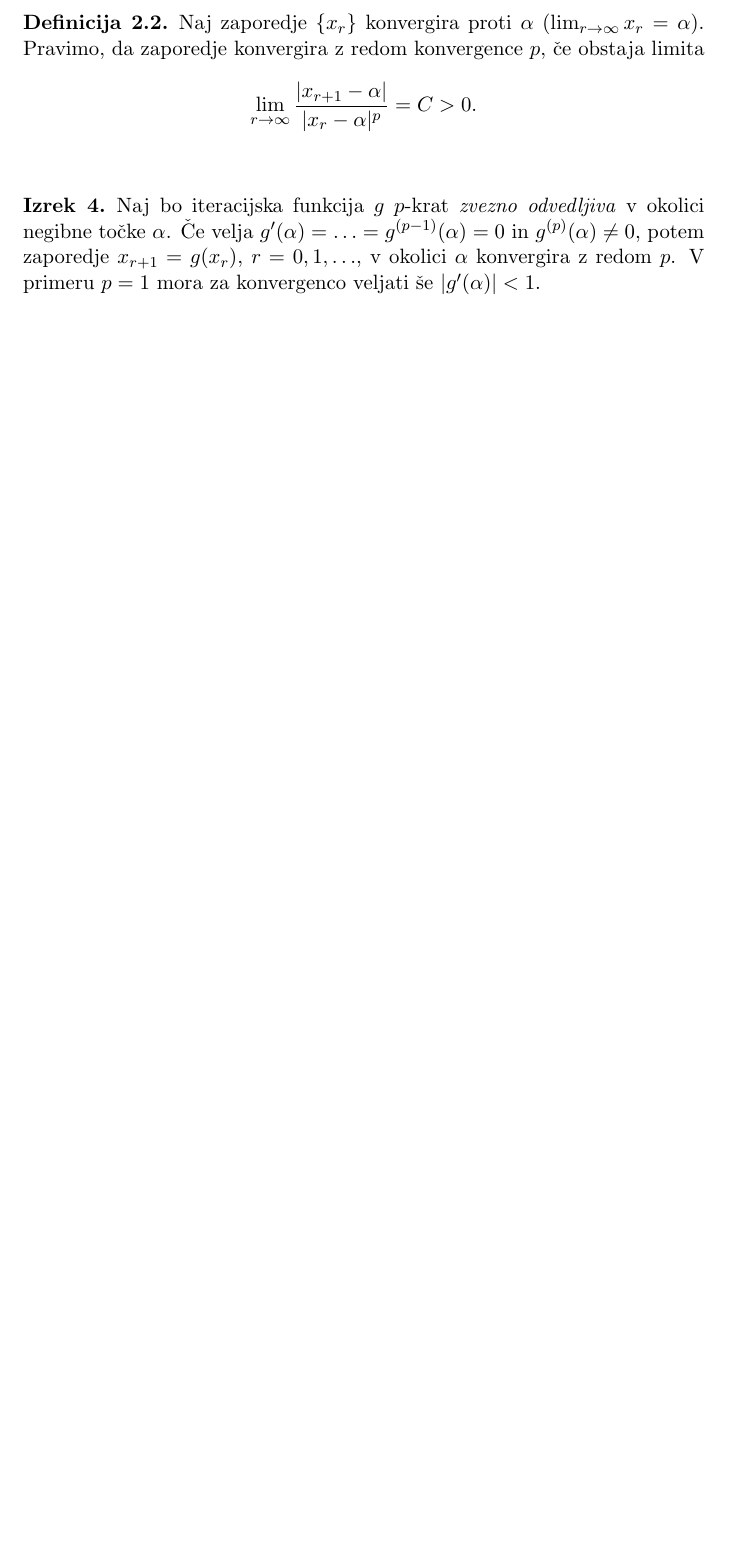
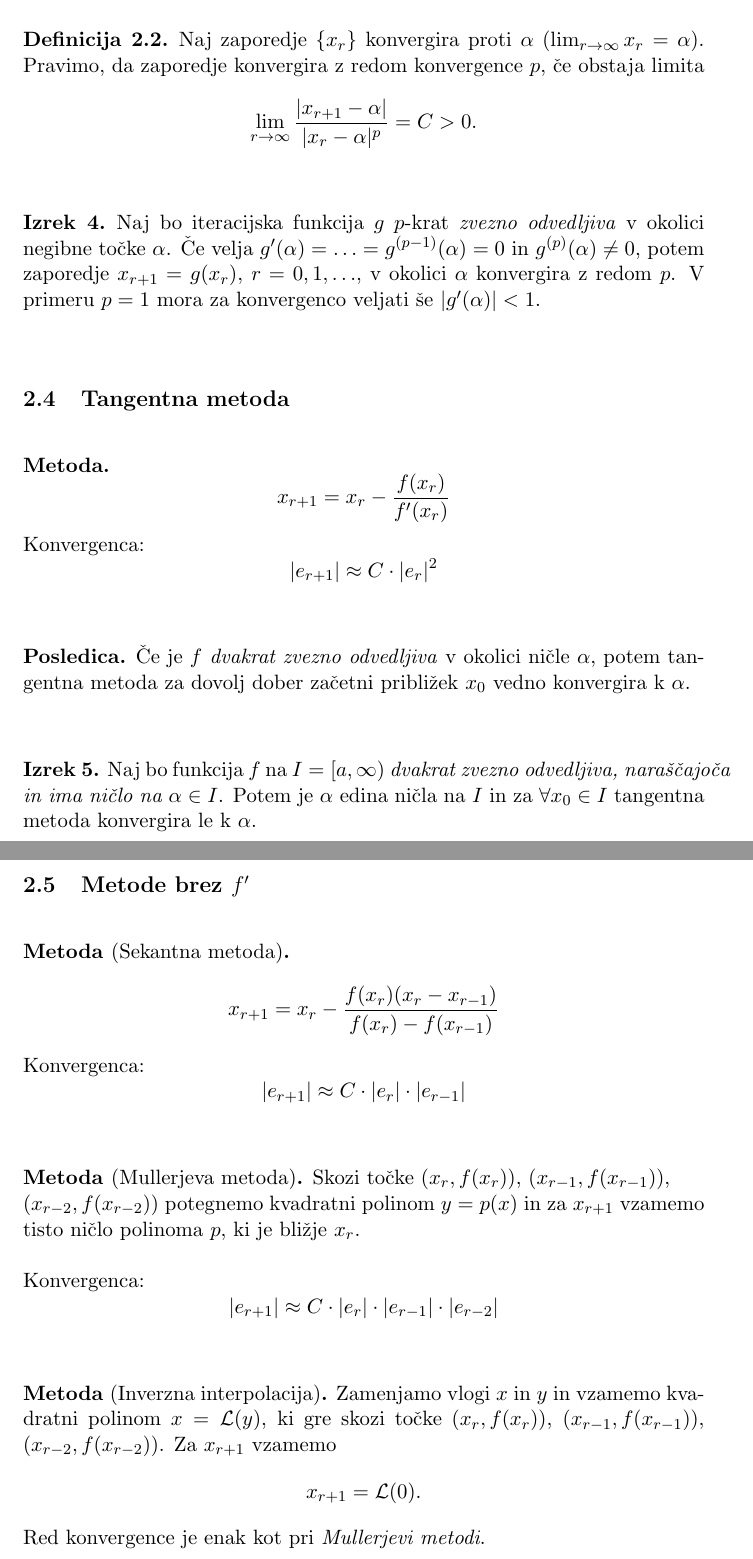
Before and after one commit to oskarvavtar/Numericne-metode-1, a LaTeX document (NUM1 - definicije, trditve, izreki.tex): part of page 9 of 9 before the commit and two parts of pages 9 and 10 of 10 after it, the two joined at a grey line, cut so that both start at the same text, the shorter picture padded with empty space. Compiled offline with pdfLaTeX.

Commit message:
11/11/2020 snov

```diff
--- a/NUM1 - definicije, trditve, izreki.tex
+++ b/NUM1 - definicije, trditve, izreki.tex
@@ -20,6 +20,7 @@
 \newtheorem*{dokaz}{Dokaz}
 \newtheorem*{algoritem}{Algoritem}
 \newtheorem*{posledica}{Posledica}
+\newtheorem*{metoda}{Metoda}
 
 \title{Numerične metode 1 - definicije, trditve in izreki}
 \author{Oskar Vavtar}
@@ -336,6 +337,68 @@ Naj bo iteracijska funkcija $g$ $p$-krat \textit{zvezno odvedljiva} v okolici ne
 
 % *************************************************************************************************
 
+\subsection{Tangentna metoda}
+\vspace{0.5cm}
+
+\begin{metoda}
+
+$$x_{r+1} = x_r - \frac{f(x_r)}{f'(x_r)}$$
+Konvergenca:
+$$|e_{r+1}| \approx C \cdot |e_r|^2$$
+
+\end{metoda}
+\vspace{0.5cm}
+
+\begin{posledica}
+
+Če je $f$ \textit{dvakrat zvezno odvedljiva} v okolici ničle $\alpha$, potem tangentna metoda za dovolj dober začetni približek $x_0$ vedno konvergira k $\alpha$.
+
+\end{posledica}
+\vspace{0.5cm}
+
+\begin{izrek}
+
+Naj bo funkcija $f$ na $I = [a, \infty)$ \textit{dvakrat zvezno odvedljiva, naraščajoča in ima ničlo na $\alpha \in I$}. Potem je $\alpha$ edina ničla na $I$ in za $\forall x_0 \in I$ tangentna metoda konvergira le k $\alpha$.
+
+\end{izrek}
+\vspace{0.5cm}
+
+% *************************************************************************************************
+
+\subsection{Metode brez $f'$}
+\vspace{0.5cm}
+
+
+\begin{metoda}[Sekantna metoda]
+
+$$x_{r+1} = x_r - \frac{f(x_r)(x_r - x_{r-1})}{f(x_r) - f(x_{r-1})}$$
+Konvergenca:
+$$|e_{r+1}| \approx C \cdot |e_r| \cdot |e_{r-1}|$$
+
+\end{metoda}
+\vspace{0.5cm}
+
+\begin{metoda}[Mullerjeva metoda]
+
+Skozi točke $(x_r, f(x_r))$, $(x_{r-1}, f(x_{r-1}))$, \\$(x_{r-2}, f(x_{r-2}))$ potegnemo kvadratni polinom $y = p(x)$ in za $x_{r+1}$ vzamemo tisto ničlo polinoma $p$, ki je bližje $x_r$. \\
+
+\noindent Konvergenca:
+$$|e_{r+1}| \approx C \cdot |e_r| \cdot |e_{r-1}| \cdot |e_{r-2}|$$
+
+\end{metoda}
+\vspace{0.5cm}
+
+\begin{metoda}[Inverzna interpolacija]
+
+Zamenjamo vlogi $x$ in $y$ in vzamemo kvadratni polinom $x = \mathcal{L}(y)$, ki gre skozi točke $(x_r, f(x_r))$, $(x_{r-1}, f(x_{r-1}))$, $(x_{r-2}, f(x_{r-2}))$. Za $x_{r+1}$ vzamemo
+$$x_{r+1} = \mathcal{L}(0).$$
+Red konvergence je enak kot pri \textit{Mullerjevi metodi}.
+
+\end{metoda}
+\vspace{0.5cm}
+
+% *************************************************************************************************
+
 \pagebreak
 
 % #################################################################################################
```
Also changed, not shown: NUM1 - definicije, trditve, izreki.pdf.
